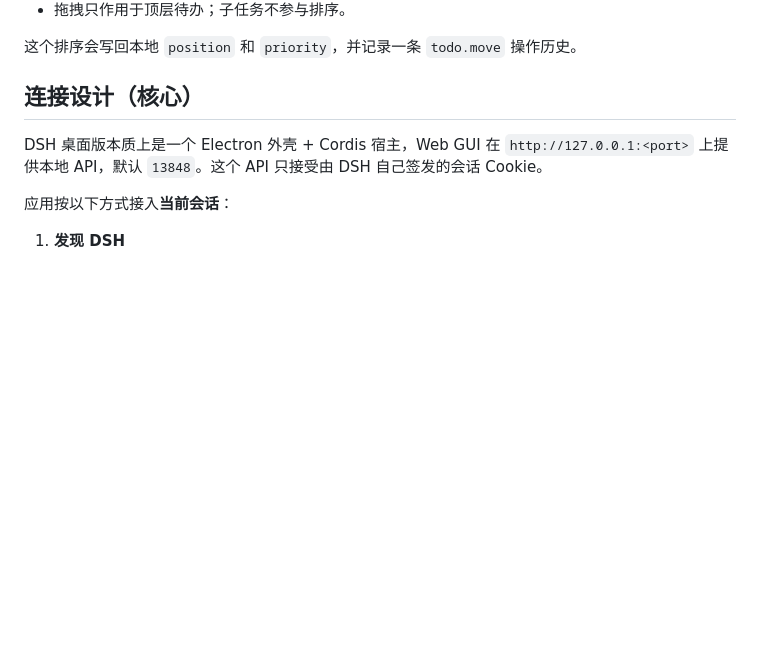
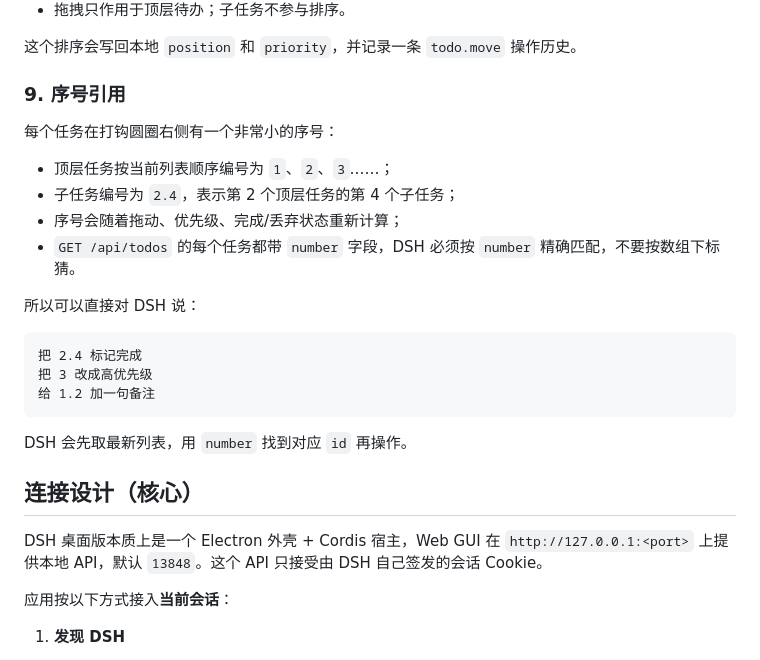
Before and after one commit to Dusk-Hermit/todolist-agent, a Markdown page: README.md, the part around the change. Rendered like a GitHub page; blank space fills up the shorter version.

Commit message:
feat: add task numbers for DSH references

````diff
--- a/README.md
+++ b/README.md
@@ -116,6 +116,25 @@ DSH 会把它作为 `sourceMessageId` 传给本地接口；应用据此把任务
 - 拖拽只作用于顶层待办；子任务不参与排序。
 
 这个排序会写回本地 `position` 和 `priority`，并记录一条 `todo.move` 操作历史。
+
+### 9. 序号引用
+
+每个任务在打钩圆圈右侧有一个非常小的序号：
+
+- 顶层任务按当前列表顺序编号为 `1`、`2`、`3`……；
+- 子任务编号为 `2.4`，表示第 2 个顶层任务的第 4 个子任务；
+- 序号会随着拖动、优先级、完成/丢弃状态重新计算；
+- `GET /api/todos` 的每个任务都带 `number` 字段，DSH 必须按 `number` 精确匹配，不要按数组下标猜。
+
+所以可以直接对 DSH 说：
+
+```text
+把 2.4 标记完成
+把 3 改成高优先级
+给 1.2 加一句备注
+```
+
+DSH 会先取最新列表，用 `number` 找到对应 `id` 再操作。
 
 ## 连接设计（核心）
 
````
Also changed, not shown: docs/compact.png, docs/main.png, 8 other files.
